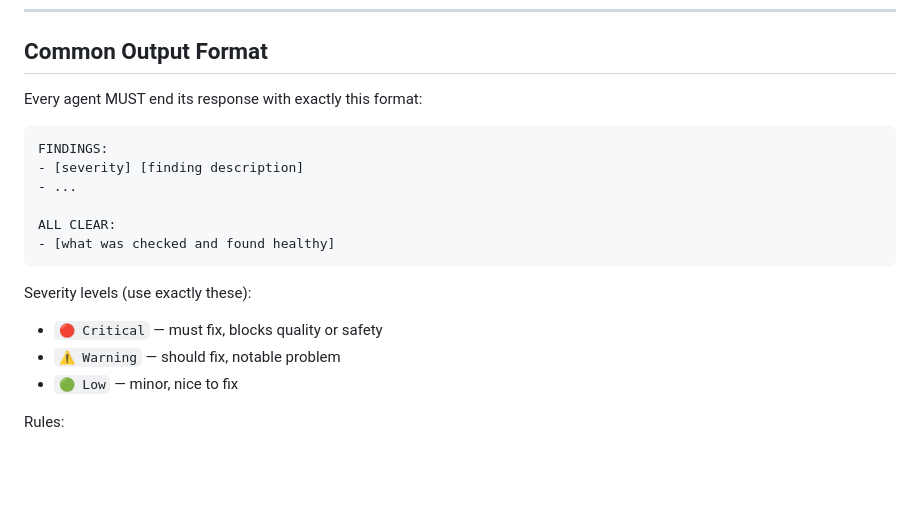
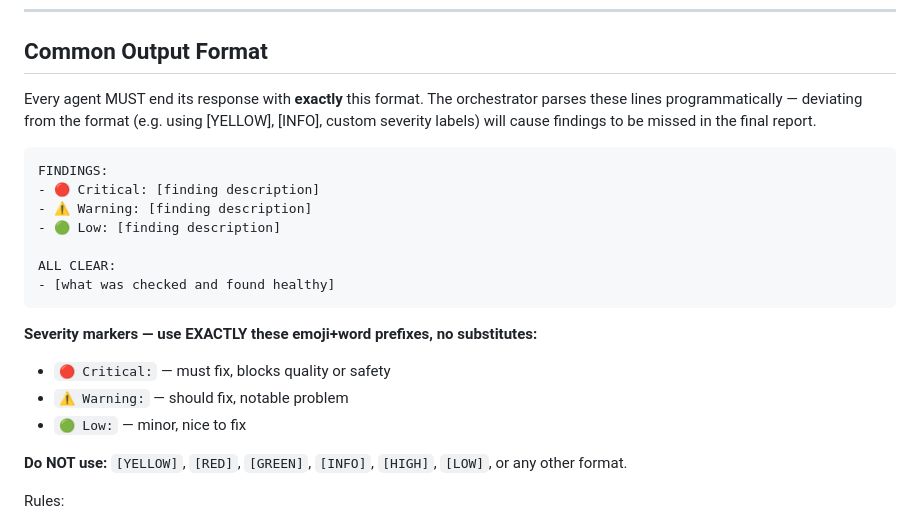
Before and after one commit to GuruDevvv/my-claude-skills, a Markdown page: project-audit/references/agent-prompts.md, the part around the change. GitHub-like rendering; blank space fills up the shorter version.

Commit message:
fix(project-audit): enforce strict output format in agent prompts
Testing showed 3 of 4 agents ignored the emoji severity format,
using [YELLOW], [CRITICAL], [MINOR] etc. instead.
Added explicit examples, DO NOT USE list, and clarified that
the format is parsed programmatically.

Co-Authored-By: Claude Opus 4.6 <noreply@anthropic.com>

````diff
--- a/project-audit/references/agent-prompts.md
+++ b/project-audit/references/agent-prompts.md
@@ -24,21 +24,24 @@ RECON RESULTS:
 
 ## Common Output Format
 
-Every agent MUST end its response with exactly this format:
+Every agent MUST end its response with **exactly** this format. The orchestrator parses these lines programmatically — deviating from the format (e.g. using [YELLOW], [INFO], custom severity labels) will cause findings to be missed in the final report.
 
 ```
 FINDINGS:
-- [severity] [finding description]
-- ...
+- 🔴 Critical: [finding description]
+- ⚠️ Warning: [finding description]
+- 🟢 Low: [finding description]
 
 ALL CLEAR:
 - [what was checked and found healthy]
 ```
 
-Severity levels (use exactly these):
-- `🔴 Critical` — must fix, blocks quality or safety
-- `⚠️ Warning` — should fix, notable problem
-- `🟢 Low` — minor, nice to fix
+**Severity markers — use EXACTLY these emoji+word prefixes, no substitutes:**
+- `🔴 Critical:` — must fix, blocks quality or safety
+- `⚠️ Warning:` — should fix, notable problem
+- `🟢 Low:` — minor, nice to fix
+
+**Do NOT use:** `[YELLOW]`, `[RED]`, `[GREEN]`, `[INFO]`, `[HIGH]`, `[LOW]`, or any other format.
 
 Rules:
 - At least one section must be non-empty.
````
